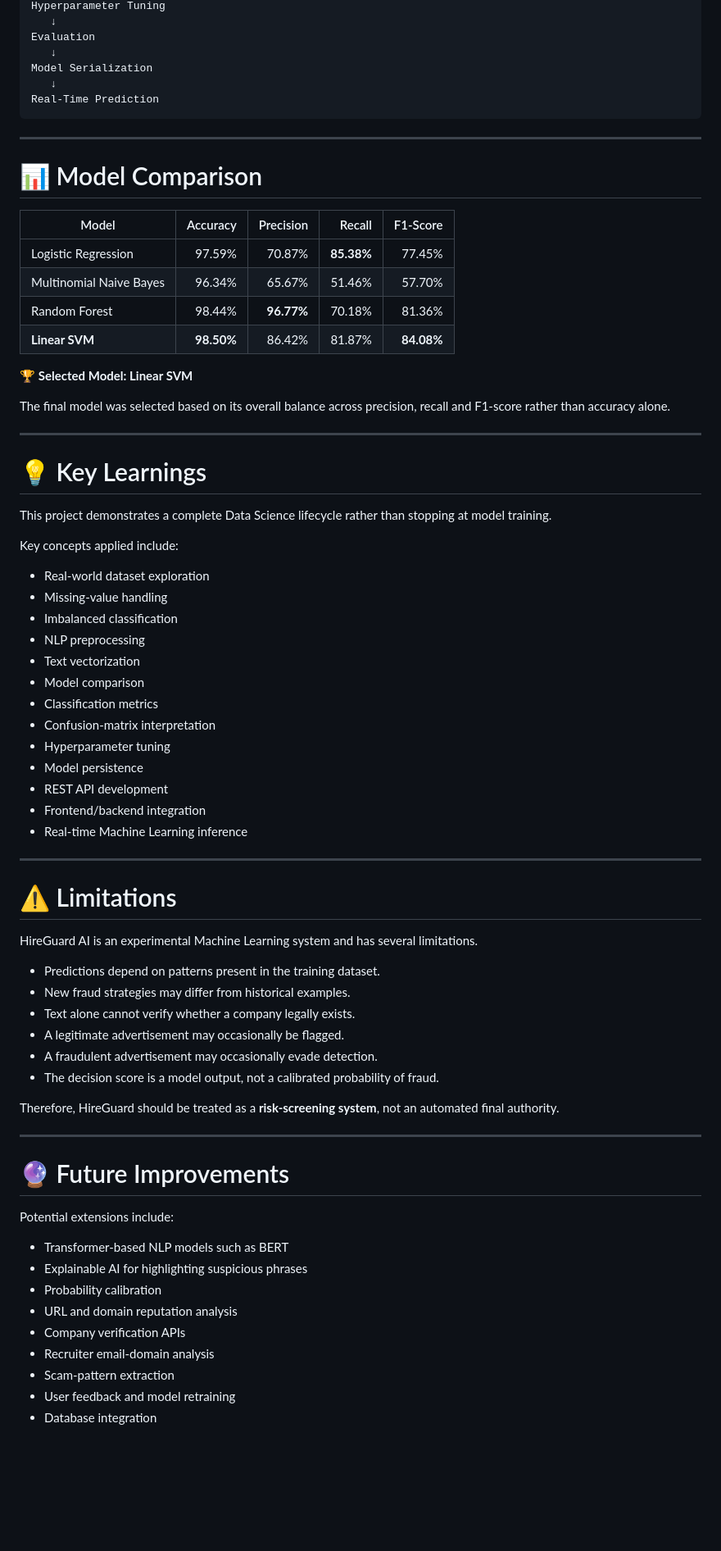
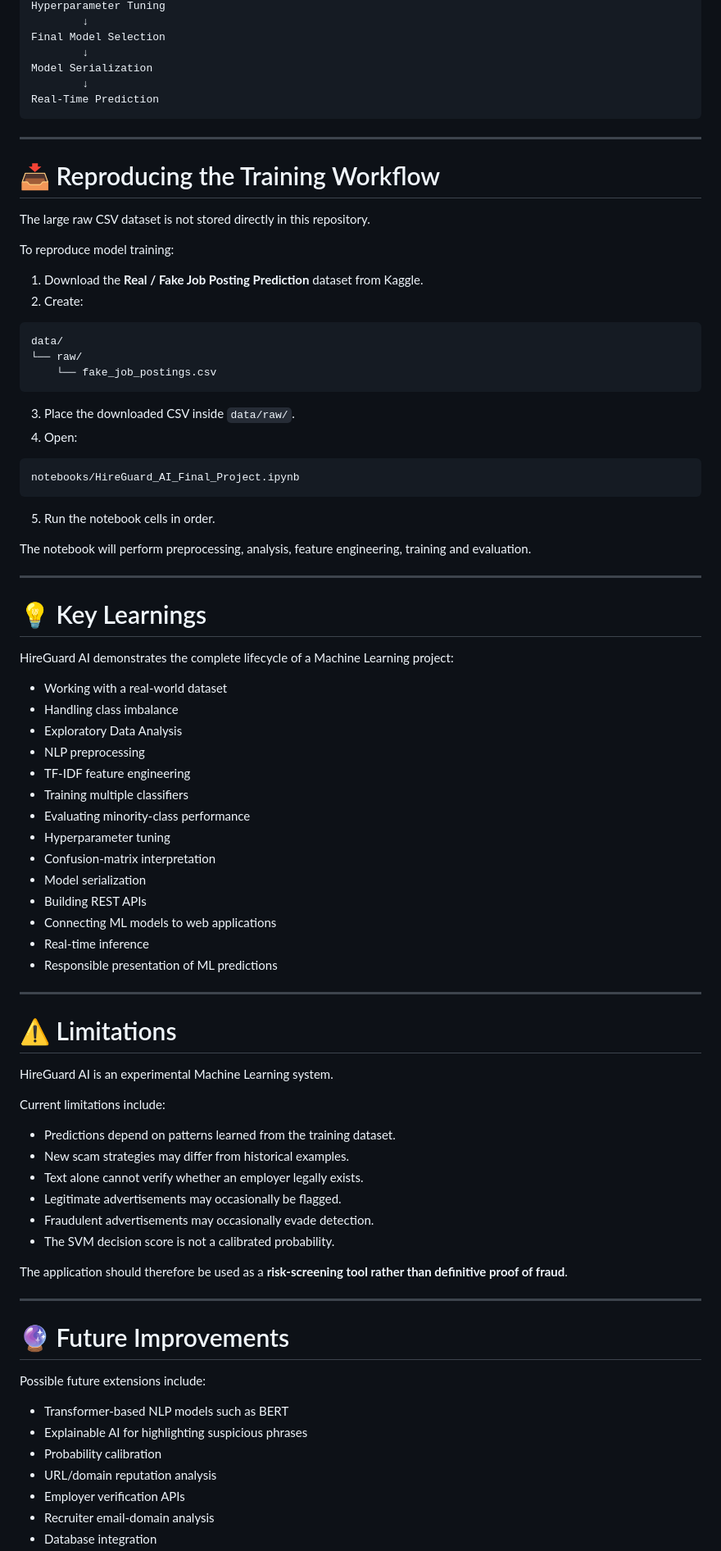
Before and after one commit to yashikaaaaaaa/HireGuard-AI-Recruitment-Fraud-Detection, a Markdown page: README.md, the part around one of its changes. Shown at 82% size. GitHub-like rendering; blank space fills up the shorter version.

````diff
--- a/README.md
+++ b/README.md
@@ -702,76 +710,88 @@ Model Comparison
 Hyperparameter Tuning
-   ↓
-Evaluation
-   ↓
+        ↓
+Final Model Selection
+        ↓
 Model Serialization
-   ↓
+        ↓
 Real-Time Prediction
 ```
 
 ---
 
-# 📊 Model Comparison
+# 📥 Reproducing the Training Workflow
 
-| Model | Accuracy | Precision | Recall | F1-Score |
-|---|---:|---:|---:|---:|
-| Logistic Regression | 97.59% | 70.87% | **85.38%** | 77.45% |
-| Multinomial Naive Bayes | 96.34% | 65.67% | 51.46% | 57.70% |
-| Random Forest | 98.44% | **96.77%** | 70.18% | 81.36% |
-| **Linear SVM** | **98.50%** | 86.42% | 81.87% | **84.08%** |
+The large raw CSV dataset is not stored directly in this repository.
 
-🏆 **Selected Model: Linear SVM**
+To reproduce model training:
 
-The final model was selected based on its overall balance across precision, recall and F1-score rather than accuracy alone.
+1. Download the **Real / Fake Job Posting Prediction** dataset from Kaggle.
+2. Create:
+
+```text
+data/
+└── raw/
+    └── fake_job_postings.csv
+```
+
+3. Place the downloaded CSV inside `data/raw/`.
+4. Open:
+
+```text
+notebooks/HireGuard_AI_Final_Project.ipynb
+```
+
+5. Run the notebook cells in order.
+
+The notebook will perform preprocessing, analysis, feature engineering, training and evaluation.
 
 ---
 
 # 💡 Key Learnings
 
-This project demonstrates a complete Data Science lifecycle rather than stopping at model training.
+HireGuard AI demonstrates the complete lifecycle of a Machine Learning project:
 
-Key concepts applied include:
-
-- Real-world dataset exploration
-- Missing-value handling
-- Imbalanced classification
+- Working with a real-world dataset
+- Handling class imbalance
+- Exploratory Data Analysis
 - NLP preprocessing
-- Text vectorization
-- Model comparison
-- Classification metrics
+- TF-IDF feature engineering
+- Training multiple classifiers
+- Evaluating minority-class performance
+- Hyperparameter tuning
 - Confusion-matrix interpretation
-- Hyperparameter tuning
-- Model persistence
-- REST API development
-- Frontend/backend integration
-- Real-time Machine Learning inference
+- Model serialization
+- Building REST APIs
+- Connecting ML models to web applications
+- Real-time inference
+- Responsible presentation of ML predictions
 
 ---
 
 # ⚠️ Limitations
 
-HireGuard AI is an experimental Machine Learning system and has several limitations.
+HireGuard AI is an experimental Machine Learning system.
 
-- Predictions depend on patterns present in the training dataset.
-- New fraud strategies may differ from historical examples.
-- Text alone cannot verify whether a company legally exists.
-- A legitimate advertisement may occasionally be flagged.
-- A fraudulent advertisement may occasionally evade detection.
-- The decision score is a model output, not a calibrated probability of fraud.
+Current limitations include:
 
-Therefore, HireGuard should be treated as a **risk-screening system**, not an automated final authority.
+- Predictions depend on patterns learned from the training dataset.
+- New scam strategies may differ from historical examples.
+- Text alone cannot verify whether an employer legally exists.
+- Legitimate advertisements may occasionally be flagged.
+- Fraudulent advertisements may occasionally evade detection.
+- The SVM decision score is not a calibrated probability.
+
+The application should therefore be used as a **risk-screening tool rather than definitive proof of fraud**.
 
 ---
 
 # 🔮 Future Improvements
 
-Potential extensions include:
+Possible future extensions include:
 
 - Transformer-based NLP models such as BERT
 - Explainable AI for highlighting suspicious phrases
 - Probability calibration
-- URL and domain reputation analysis
-- Company verification APIs
+- URL/domain reputation analysis
+- Employer verification APIs
 - Recruiter email-domain analysis
-- Scam-pattern extraction
-- User feedback and model retraining
 - Database integration
````
Also changed, not shown: other parts of README.md (+278 -266 lines).
